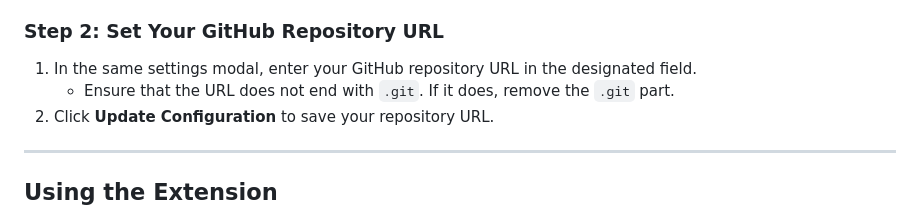
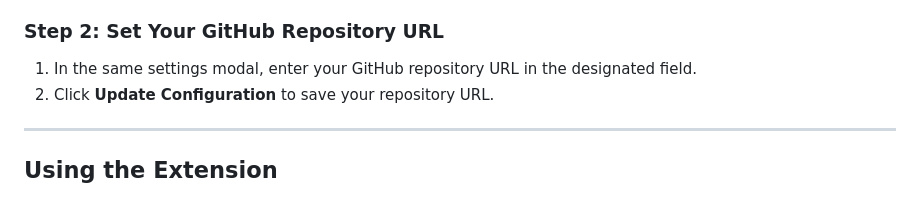
Before and after one commit to calebcsimmons/LeetHub_Sync, a Markdown page: docs/SETUP_GUIDE.md, the part around the change. Drawn GitHub-style.

```diff
--- a/docs/SETUP_GUIDE.md
+++ b/docs/SETUP_GUIDE.md
@@ -46,7 +46,6 @@ After installing the extension, you'll need to configure it to sync your LeetCod
 ### Step 2: Set Your GitHub Repository URL
 
 1. In the same settings modal, enter your GitHub repository URL in the designated field.
-   - Ensure that the URL does not end with `.git`. If it does, remove the `.git` part.
 2. Click **Update Configuration** to save your repository URL.
 
 ---
```
